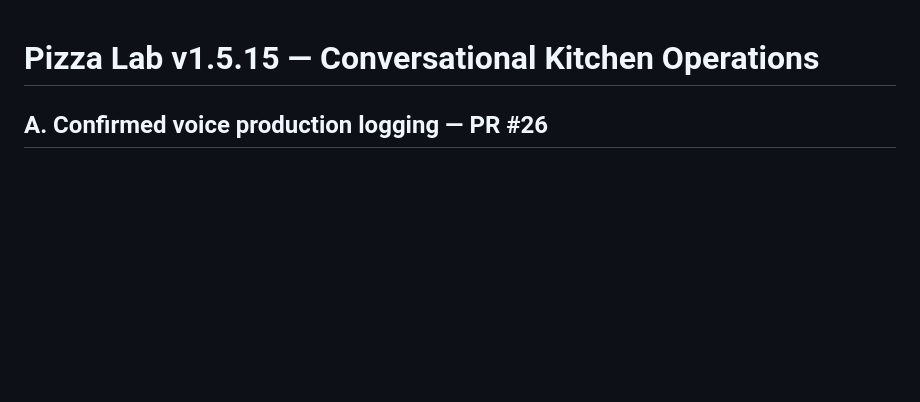
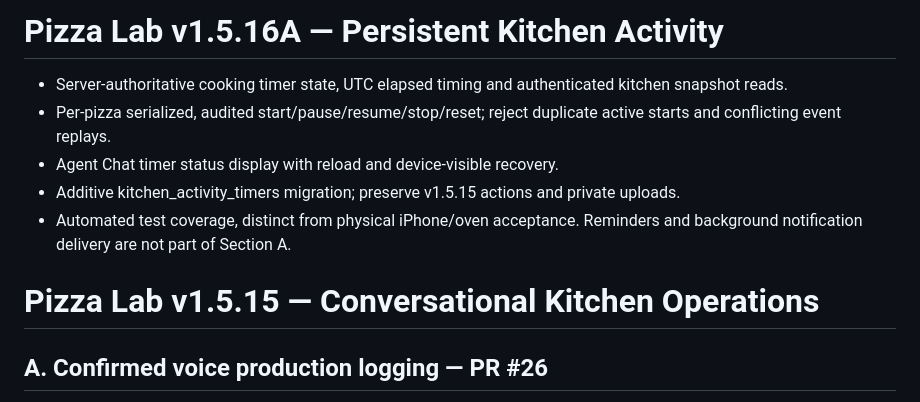
Before and after one commit to davemt74-lang/pizzathehut, a Markdown page: RELEASE_NOTES.md, the part around the change. GitHub-like rendering; blank space fills up the shorter version.

Commit message:
release(v1516a): align docs and deployment package naming

```diff
--- a/RELEASE_NOTES.md
+++ b/RELEASE_NOTES.md
@@ -1,3 +1,11 @@
+# Pizza Lab v1.5.16A — Persistent Kitchen Activity
+
+- Server-authoritative cooking timer state, UTC elapsed timing and authenticated kitchen snapshot reads.
+- Per-pizza serialized, audited start/pause/resume/stop/reset; reject duplicate active starts and conflicting event replays.
+- Agent Chat timer status display with reload and device-visible recovery.
+- Additive kitchen_activity_timers migration; preserve v1.5.15 actions and private uploads.
+- Automated test coverage, distinct from physical iPhone/oven acceptance. Reminders and background notification delivery are not part of Section A.
+
 # Pizza Lab v1.5.15 — Conversational Kitchen Operations
 
 ## A. Confirmed voice production logging — PR #26
```
